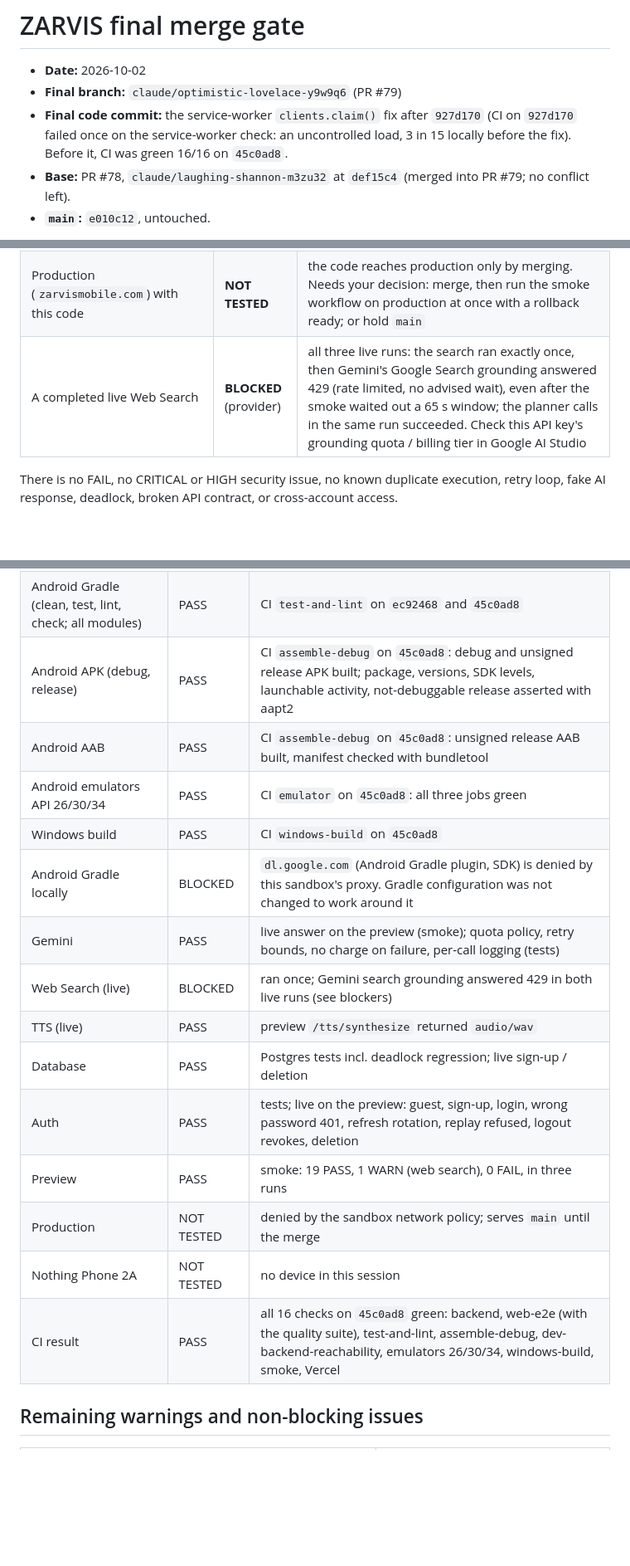
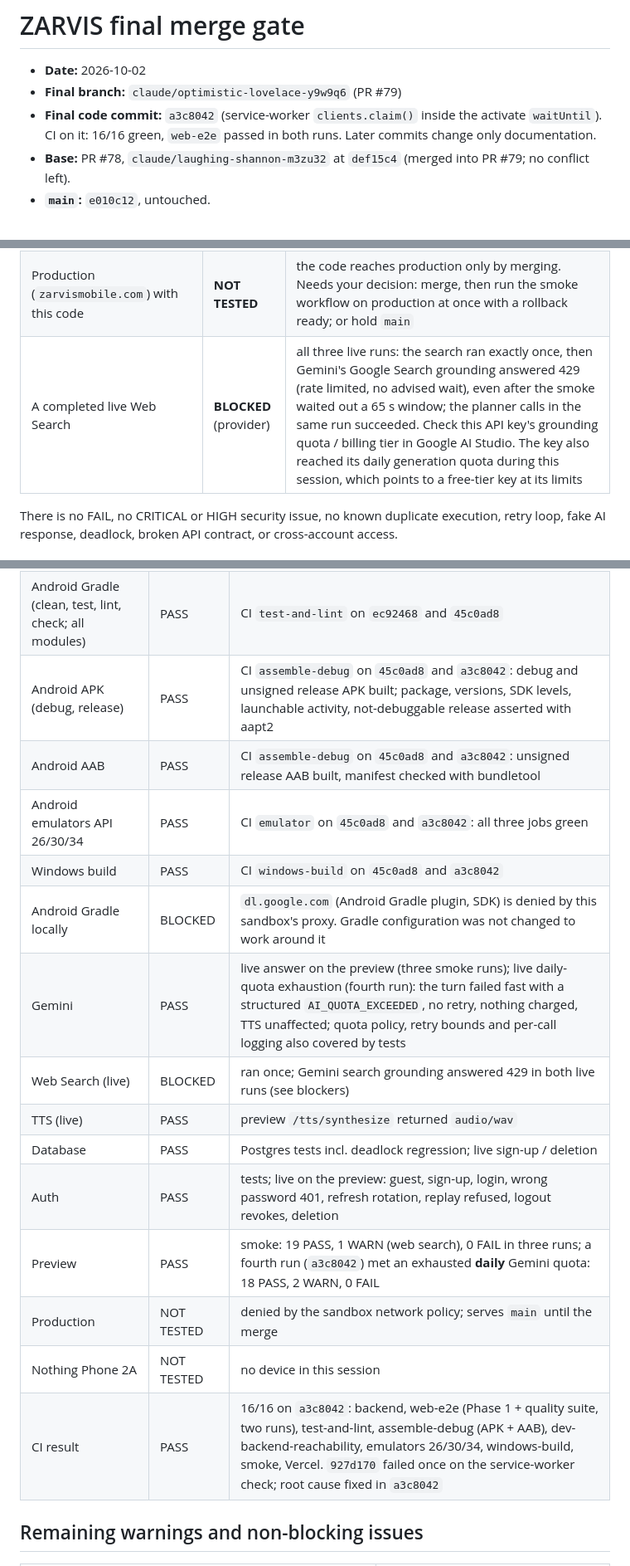
Before and after one commit to jitendrakumarraj831-byte/ZarvisMobile, a Markdown page: ZARVIS_FINAL_MERGE_GATE.md, 3 parts joined by grey strips. Shown at 83% size. Drawn GitHub-style; blank space fills up the shorter version.

Commit message:
docs(merge-gate): record CI 16/16 on a3c8042 and the live daily-quota run
Co-Authored-By: Claude Opus 5.5 <noreply@anthropic.com>
Claude-Session: https://claude.ai/code/session_01ApPTvtv6wC2abjwMVfn4RM

```diff
--- a/ZARVIS_FINAL_MERGE_GATE.md
+++ b/ZARVIS_FINAL_MERGE_GATE.md
@@ -2,9 +2,9 @@
 
 - **Date:** 2026-10-02
 - **Final branch:** `claude/optimistic-lovelace-y9w9q6` (PR #79)
-- **Final code commit:** the service-worker `clients.claim()` fix after `927d170` (CI on
-  `927d170` failed once on the service-worker check: an uncontrolled load, 3 in 15 locally
-  before the fix). Before it, CI was green 16/16 on `45c0ad8`.
+- **Final code commit:** `a3c8042` (service-worker `clients.claim()` inside the activate
+  `waitUntil`). CI on it: 16/16 green, `web-e2e` passed in both runs. Later commits change only
+  documentation.
 - **Base:** PR #78, `claude/laughing-shannon-m3zu32` at `def15c4` (merged into PR #79; no
   conflict left).
 - **`main`:** `e010c12`, untouched.
@@ -21,7 +21,7 @@ Your gate blocks on NOT TESTED for any critical production capability. These rem
 |---|---|---|
 | Nothing Phone 2A (install, launch, login, chat, real Gemini, mic, TTS, camera, files, permissions, rotation, background, process death, network loss, duplicate prevention) | **NOT TESTED** | the phone on USB with `adb`: `android/scripts/device/verify-device.sh` (steps in `FINAL_PHASE1_VERIFICATION.md` → ANDROID REAL DEVICE) |
 | Production (`zarvismobile.com`) with this code | **NOT TESTED** | the code reaches production only by merging. Needs your decision: merge, then run the smoke workflow on production at once with a rollback ready; or hold `main` |
-| A completed live Web Search | **BLOCKED** (provider) | all three live runs: the search ran exactly once, then Gemini's Google Search grounding answered 429 (rate limited, no advised wait), even after the smoke waited out a 65 s window; the planner calls in the same run succeeded. Check this API key's grounding quota / billing tier in Google AI Studio |
+| A completed live Web Search | **BLOCKED** (provider) | all three live runs: the search ran exactly once, then Gemini's Google Search grounding answered 429 (rate limited, no advised wait), even after the smoke waited out a 65 s window; the planner calls in the same run succeeded. Check this API key's grounding quota / billing tier in Google AI Studio. The key also reached its daily generation quota during this session, which points to a free-tier key at its limits |
 
 There is no FAIL, no CRITICAL or HIGH security issue, no known duplicate execution, retry loop,
 fake AI response, deadlock, broken API contract, or cross-account access.
@@ -99,20 +99,20 @@ PR #79's commits listed in "Files and commits" below.
 | Web Search duplicates | PASS | normal, Retry, network failure + Retry, reload mid-turn, double click, slow reply, rate limit: one execution each |
 | Android `:domain` tests | PASS | 120/120, local (JDK 17) |
 | Android Gradle (clean, test, lint, check; all modules) | PASS | CI `test-and-lint` on `ec92468` and `45c0ad8` |
-| Android APK (debug, release) | PASS | CI `assemble-debug` on `45c0ad8`: debug and unsigned release APK built; package, versions, SDK levels, launchable activity, not-debuggable release asserted with aapt2 |
-| Android AAB | PASS | CI `assemble-debug` on `45c0ad8`: unsigned release AAB built, manifest checked with bundletool |
-| Android emulators API 26/30/34 | PASS | CI `emulator` on `45c0ad8`: all three jobs green |
-| Windows build | PASS | CI `windows-build` on `45c0ad8` |
+| Android APK (debug, release) | PASS | CI `assemble-debug` on `45c0ad8` and `a3c8042`: debug and unsigned release APK built; package, versions, SDK levels, launchable activity, not-debuggable release asserted with aapt2 |
+| Android AAB | PASS | CI `assemble-debug` on `45c0ad8` and `a3c8042`: unsigned release AAB built, manifest checked with bundletool |
+| Android emulators API 26/30/34 | PASS | CI `emulator` on `45c0ad8` and `a3c8042`: all three jobs green |
+| Windows build | PASS | CI `windows-build` on `45c0ad8` and `a3c8042` |
 | Android Gradle locally | BLOCKED | `dl.google.com` (Android Gradle plugin, SDK) is denied by this sandbox's proxy. Gradle configuration was not changed to work around it |
-| Gemini | PASS | live answer on the preview (smoke); quota policy, retry bounds, no charge on failure, per-call logging (tests) |
+| Gemini | PASS | live answer on the preview (three smoke runs); live daily-quota exhaustion (fourth run): the turn failed fast with a structured `AI_QUOTA_EXCEEDED`, no retry, nothing charged, TTS unaffected; quota policy, retry bounds and per-call logging also covered by tests |
 | Web Search (live) | BLOCKED | ran once; Gemini search grounding answered 429 in both live runs (see blockers) |
 | TTS (live) | PASS | preview `/tts/synthesize` returned `audio/wav` |
 | Database | PASS | Postgres tests incl. deadlock regression; live sign-up / deletion |
 | Auth | PASS | tests; live on the preview: guest, sign-up, login, wrong password 401, refresh rotation, replay refused, logout revokes, deletion |
-| Preview | PASS | smoke: 19 PASS, 1 WARN (web search), 0 FAIL, in three runs |
+| Preview | PASS | smoke: 19 PASS, 1 WARN (web search), 0 FAIL in three runs; a fourth run (`a3c8042`) met an exhausted **daily** Gemini quota: 18 PASS, 2 WARN, 0 FAIL |
 | Production | NOT TESTED | denied by the sandbox network policy; serves `main` until the merge |
 | Nothing Phone 2A | NOT TESTED | no device in this session |
-| CI result | PASS | all 16 checks on `45c0ad8` green: backend, web-e2e (with the quality suite), test-and-lint, assemble-debug, dev-backend-reachability, emulators 26/30/34, windows-build, smoke, Vercel |
+| CI result | PASS | 16/16 on `a3c8042`: backend, web-e2e (Phase 1 + quality suite, two runs), test-and-lint, assemble-debug (APK + AAB), dev-backend-reachability, emulators 26/30/34, windows-build, smoke, Vercel. `927d170` failed once on the service-worker check; root cause fixed in `a3c8042` |
 
 ## Remaining warnings and non-blocking issues
 
```
